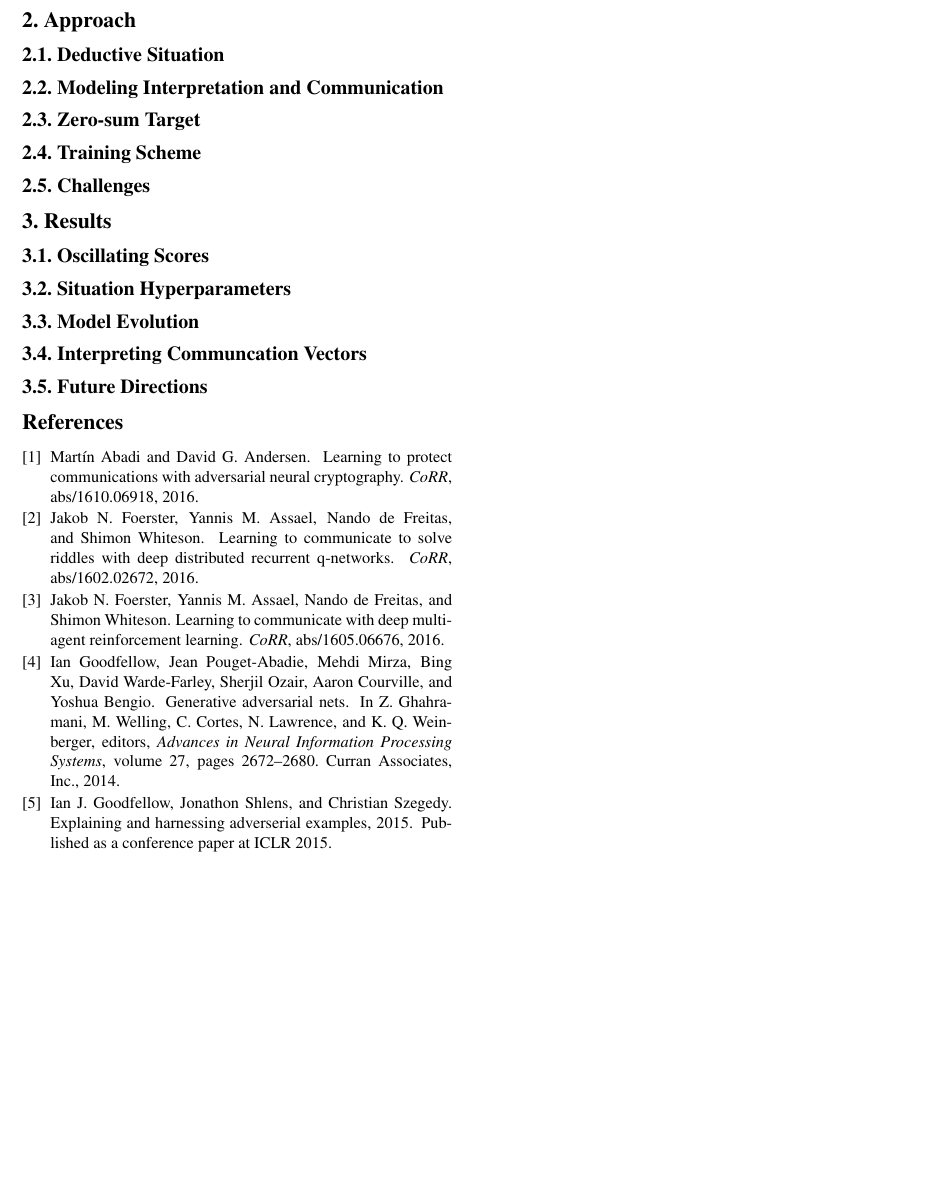
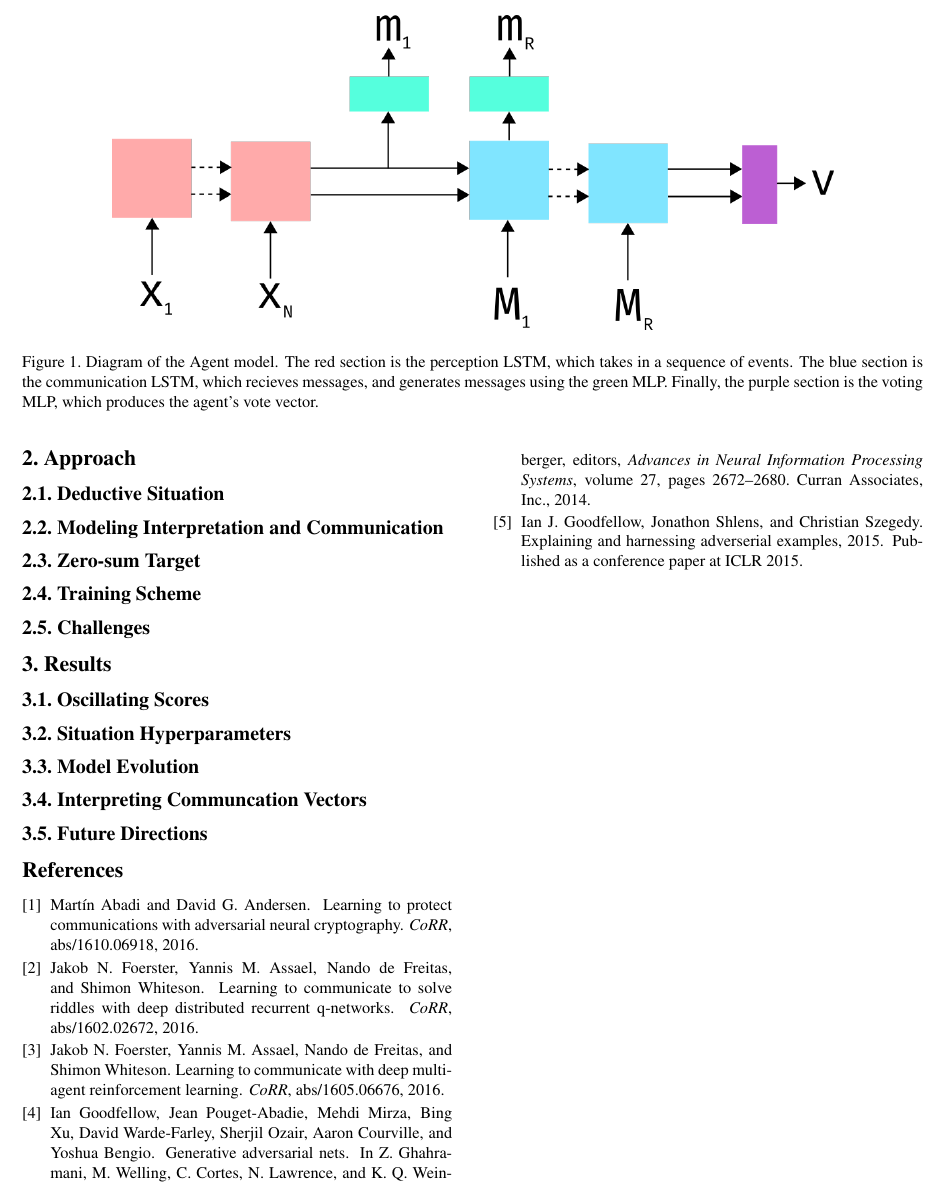
Before and after one commit to freemagma/mendax, a LaTeX paper (paper/main.tex): part of page 2 of 2, cut at the place of the change, the shorter picture padded with empty space. Compiled offline with pdfLaTeX.

Commit message:
added the model diagram

```diff
--- a/paper/main.tex
+++ b/paper/main.tex
@@ -105,6 +103,18 @@ neural network models.
 \section{Approach}
 \subsection{Deductive Situation}
 \subsection{Modeling Interpretation and Communication}
+\begin{figure*}
+   \begin{center}
+      \includegraphics[width=0.8 \textwidth]{img/model.png}
+   \end{center}
+      \caption{Diagram of the Agent model. The red section is the perception LSTM,
+      which takes in a sequence of events. The blue section is the communication
+      LSTM, which recieves messages, and generates messages using the green MLP.
+      Finally, the purple section is the voting MLP, which produces the agent's
+      vote vector.}
+   \label{fig:model}
+   \end{figure*}
+
 \subsection{Zero-sum Target}
 \subsection{Training Scheme}
 \subsection{Challenges}
```
Also changed, not shown: paper/img/model.png (added), paper/img/model.svg (added), paper/main.pdf, paper/main.tex (2 more changed lines).
